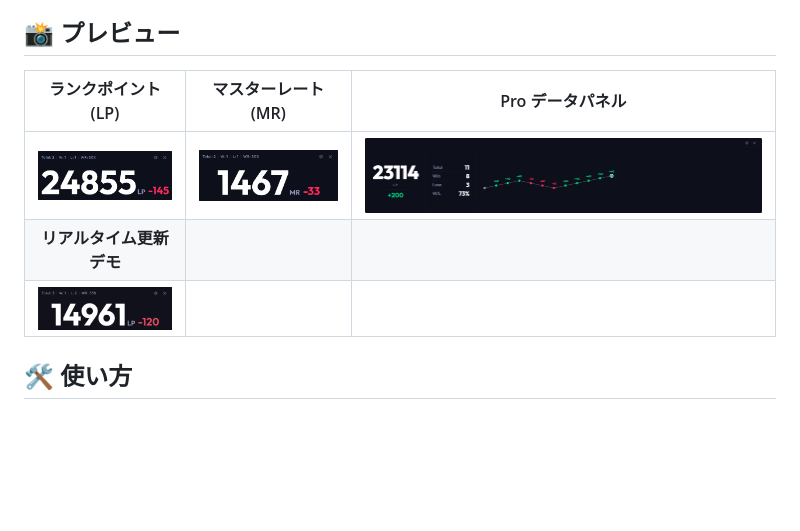
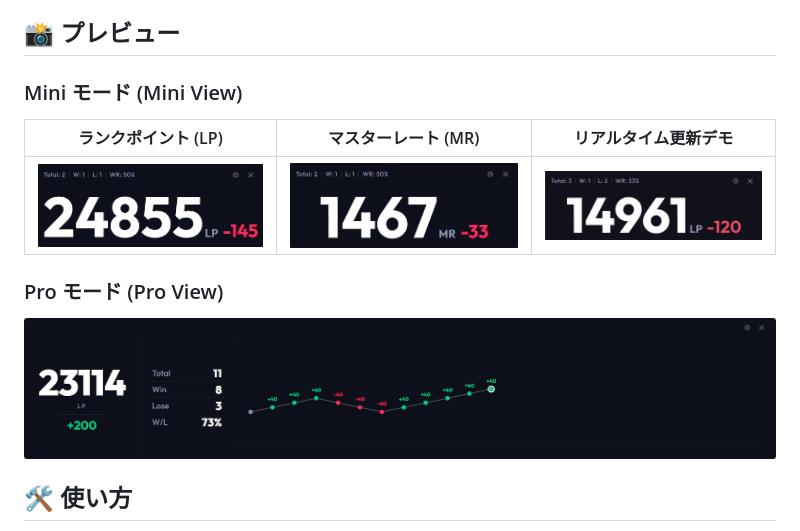
Before and after one commit to RengarLee/sf6_scouter, a Markdown page: README_ja.md, the part around the change. GitHub-like rendering; blank space fills up the shorter version.

Commit message:
docs: rearrange preview section for mini and pro views

```diff
--- a/README_ja.md
+++ b/README_ja.md
@@ -21,11 +21,15 @@
 
 ## 📸 プレビュー
 
-| ランクポイント (LP) | マスターレート (MR) | Pro データパネル |
+### Mini モード (Mini View)
+
+| ランクポイント (LP) | マスターレート (MR) | リアルタイム更新デモ |
 | :---: | :---: | :---: |
-| ![LP アイコン](./images/lp.png) | ![MR アイコン](./images/mr.png) | ![Pro パネル](./images/Pro.png) |
-| **リアルタイム更新デモ** | | |
-| ![リアルタイム更新](./images/change.gif) | | |
+| ![LP アイコン](./images/lp.png) | ![MR アイコン](./images/mr.png) | ![リアルタイム更新](./images/change.gif) |
+
+### Pro モード (Pro View)
+
+![Pro パネル](./images/Pro.png)
 
 ## 🛠️ 使い方
 
```
Also changed, not shown: README.md (+8 -4 lines), README_zh.md (+8 -4 lines).
